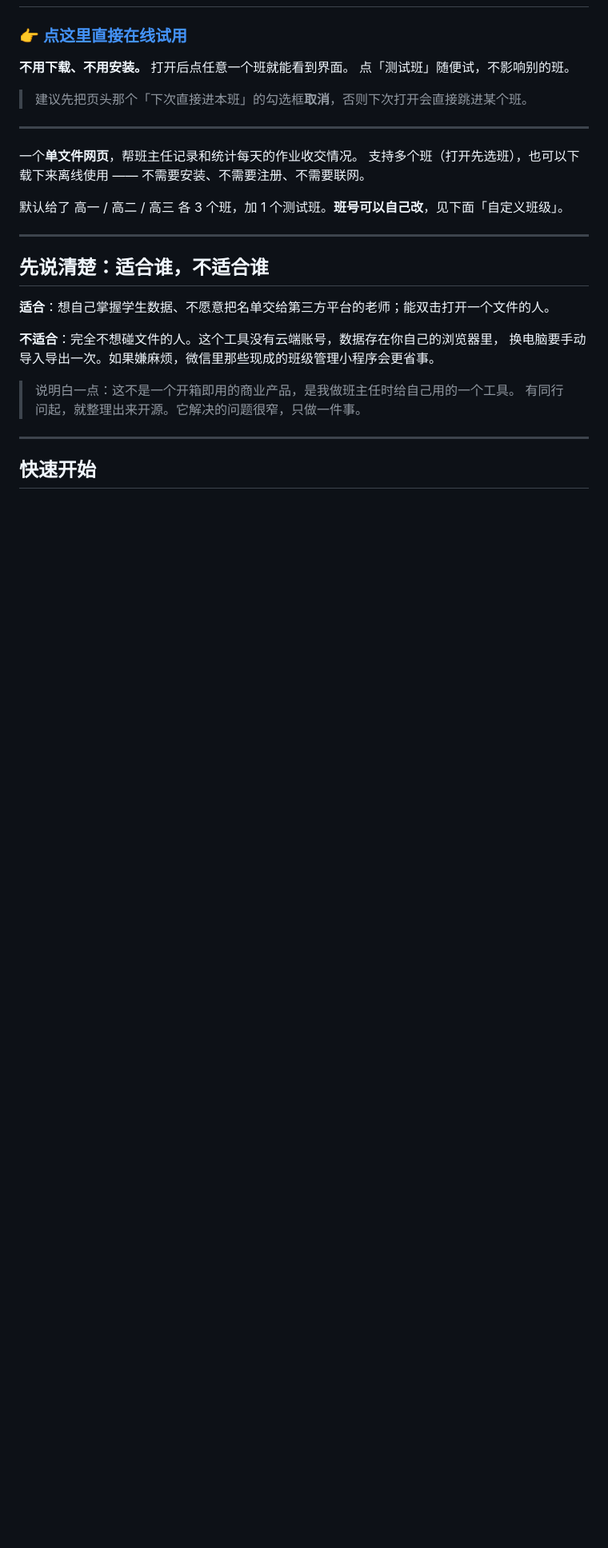
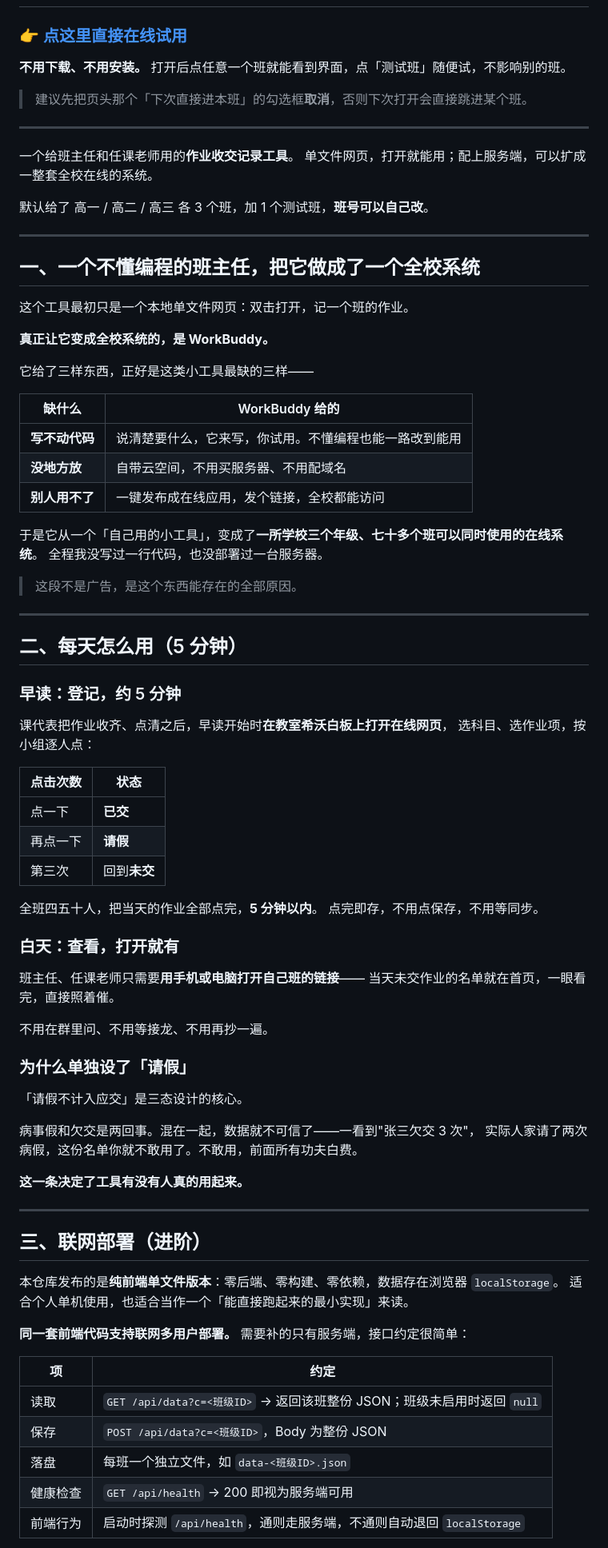
Before and after one commit to mushroom-elephant-monkey/class-homework-record, a Markdown page: README.md, the part around one of its changes. Shown at 80% size. Rendered like a GitHub page; blank space fills up the shorter version.

```diff
--- a/README.md
+++ b/README.md
@@ -2,30 +2,86 @@
 
 ### 👉 [点这里直接在线试用](https://mushroom-elephant-monkey.github.io/class-homework-record/)
 
-**不用下载、不用安装。** 打开后点任意一个班就能看到界面。
-点「测试班」随便试，不影响别的班。
+**不用下载、不用安装。** 打开后点任意一个班就能看到界面，点「测试班」随便试，不影响别的班。
 
 > 建议先把页头那个「下次直接进本班」的勾选框**取消**，否则下次打开会直接跳进某个班。
 
 ---
 
-一个**单文件网页**，帮班主任记录和统计每天的作业收交情况。
-支持多个班（打开先选班），也可以下载下来离线使用 —— 不需要安装、不需要注册、不需要联网。
+一个给班主任和任课老师用的**作业收交记录工具**。
+单文件网页，打开就能用；配上服务端，可以扩成一整套全校在线的系统。
 
-默认给了 高一 / 高二 / 高三 各 3 个班，加 1 个测试班。**班号可以自己改**，见下面「自定义班级」。
+默认给了 高一 / 高二 / 高三 各 3 个班，加 1 个测试班，**班号可以自己改**。
 
 ---
 
-## 先说清楚：适合谁，不适合谁
+## 一、一个不懂编程的班主任，把它做成了一个全校系统
 
-**适合**：想自己掌握学生数据、不愿意把名单交给第三方平台的老师；能双击打开一个文件的人。
+这个工具最初只是一个本地单文件网页：双击打开，记一个班的作业。
 
-**不适合**：完全不想碰文件的人。这个工具没有云端账号，数据存在你自己的浏览器里，
-换电脑要手动导入导出一次。如果嫌麻烦，微信里那些现成的班级管理小程序会更省事。
+**真正让它变成全校系统的，是 WorkBuddy。**
 
-> 说明白一点：这不是一个开箱即用的商业产品，是我做班主任时给自己用的一个工具。
-> 有同行问起，就整理出来开源。它解决的问题很窄，只做一件事。
+它给了三样东西，正好是这类小工具最缺的三样——
+
+| 缺什么 | WorkBuddy 给的 |
+|---|---|
+| **写不动代码** | 说清楚要什么，它来写，你试用。不懂编程也能一路改到能用 |
+| **没地方放** | 自带云空间，不用买服务器、不用配域名 |
+| **别人用不了** | 一键发布成在线应用，发个链接，全校都能访问 |
+
+于是它从一个「自己用的小工具」，变成了**一所学校三个年级、七十多个班可以同时使用的在线系统**。
+全程我没写过一行代码，也没部署过一台服务器。
+
+> 这段不是广告，是这个东西能存在的全部原因。
 
 ---
 
-## 快速开始
+## 二、每天怎么用（5 分钟）
+
+### 早读：登记，约 5 分钟
+
+课代表把作业收齐、点清之后，早读开始时**在教室希沃白板上打开在线网页**，
+选科目、选作业项，按小组逐人点：
+
+| 点击次数 | 状态 |
+|---|---|
+| 点一下 | **已交** |
+| 再点一下 | **请假** |
+| 第三次 | 回到**未交** |
+
+全班四五十人，把当天的作业全部点完，**5 分钟以内**。
+点完即存，不用点保存，不用等同步。
+
+### 白天：查看，打开就有
+
+班主任、任课老师只需要**用手机或电脑打开自己班的链接**——
+当天未交作业的名单就在首页，一眼看完，直接照着催。
+
+不用在群里问、不用等接龙、不用再抄一遍。
+
+### 为什么单独设了「请假」
+
+「请假不计入应交」是三态设计的核心。
+
+病事假和欠交是两回事。混在一起，数据就不可信了——一看到"张三欠交 3 次"，
+实际人家请了两次病假，这份名单你就不敢用了。不敢用，前面所有功夫白费。
+
+**这一条决定了工具有没有人真的用起来。**
+
+---
+
+## 三、联网部署（进阶）
+
+本仓库发布的是**纯前端单文件版本**：零后端、零构建、零依赖，数据存在浏览器 `localStorage`。
+适合个人单机使用，也适合当作一个「能直接跑起来的最小实现」来读。
+
+**同一套前端代码支持联网多用户部署。** 需要补的只有服务端，接口约定很简单：
+
+| 项 | 约定 |
+|---|---|
+| 读取 | `GET /api/data?c=<班级ID>` → 返回该班整份 JSON；班级未启用时返回 `null` |
+| 保存 | `POST /api/data?c=<班级ID>`，Body 为整份 JSON |
+| 落盘 | 每班一个独立文件，如 `data-<班级ID>.json` |
+| 健康检查 | `GET /api/health` → 200 即视为服务端可用 |
+| 前端行为 | 启动时探测 `/api/health`，通则走服务端，不通则自动退回 `localStorage` |
+
```
Also changed, not shown: other parts of README.md (+104 -181 lines).
